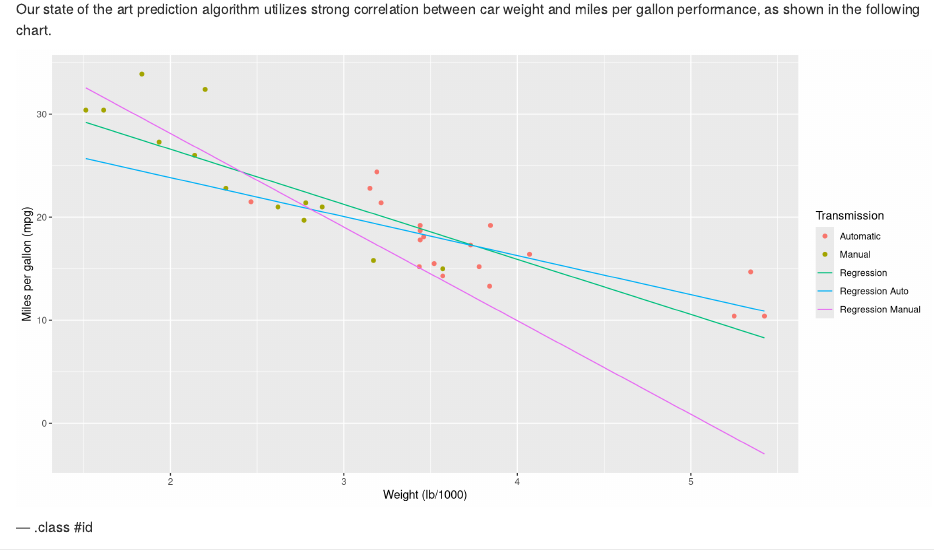
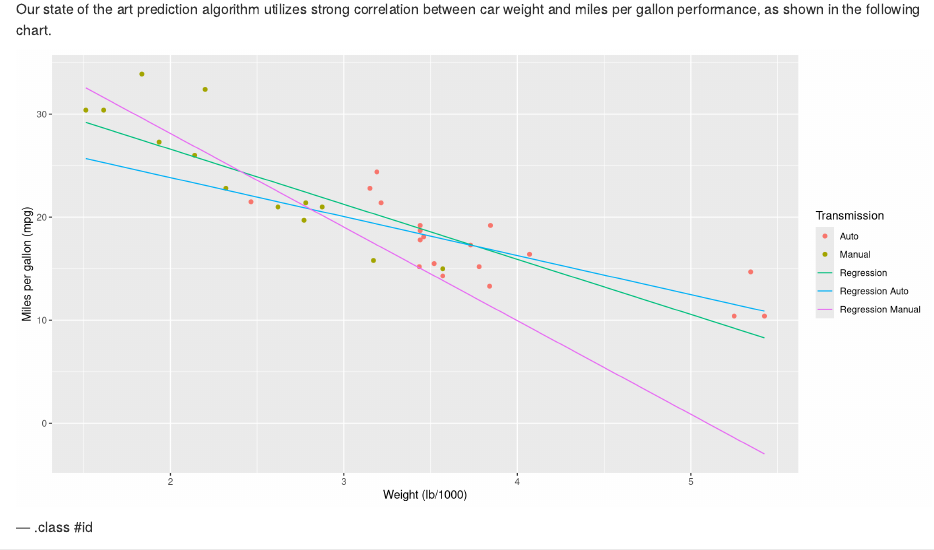
Before and after one commit to michaelbausor/DataProductsPresentation, an R Markdown document (present.Rmd): the page in a window 1100 px wide, from 780 px down. Rendered offline with R 4.5, knitr and Pandoc, with nearby package versions.

Commit message:
updated to fix errors

```diff
--- a/present.Rmd
+++ b/present.Rmd
@@ -52,7 +52,7 @@ Our state of the art prediction algorithm utilizes strong correlation between ca
 library(ggplot2)
 library(plyr)
 library(gridExtra)
-mtcars$Transmission<-revalue(factor(mtcars$am),c("0"="Automatic", "1"="Manual"))
+mtcars$Transmission<-revalue(factor(mtcars$am),c("0"="Auto", "1"="Manual"))
 mtauto<-mtcars[mtcars$am==0,]
 mtman<-mtcars[mtcars$am==1,]
 fit<-lm(mtcars$mpg ~ mtcars$wt)
```
Also changed, not shown: assets/fig/fit-1.png (added), present.html, present.md, 1 other file.
